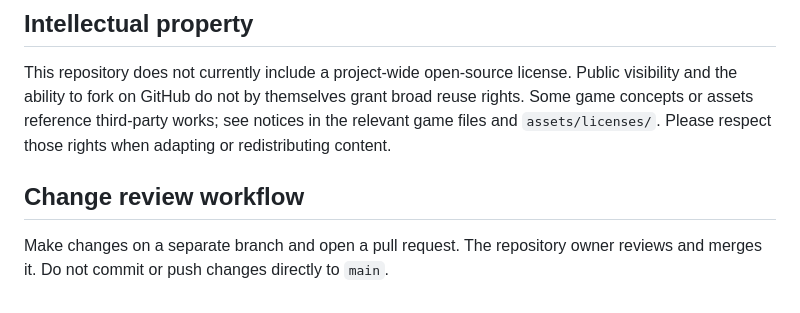
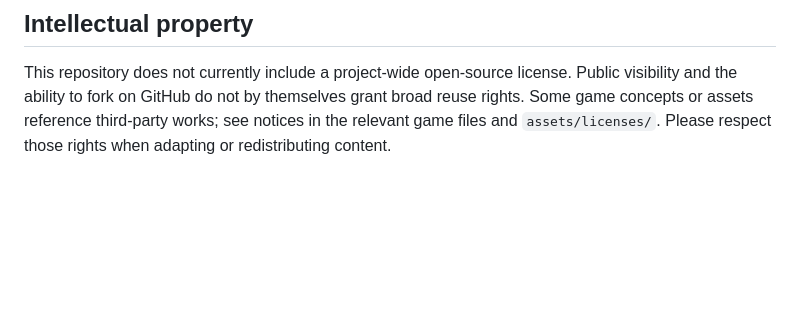
Before and after one commit to meredithzou/mia-michelle-arcade, a Markdown page: README.md, the part around the change. Drawn GitHub-style; blank space fills up the shorter version.

Commit message:
Remove ChatGPT project workflow instructions from repository docs

```diff
--- a/README.md
+++ b/README.md
@@ -107,7 +107,3 @@ This repository is published through GitHub Pages. The root `CNAME` file connect
 ## Intellectual property
 
 This repository does not currently include a project-wide open-source license. Public visibility and the ability to fork on GitHub do not by themselves grant broad reuse rights. Some game concepts or assets reference third-party works; see notices in the relevant game files and `assets/licenses/`. Please respect those rights when adapting or redistributing content.
-
-## Change review workflow
-
-Make changes on a separate branch and open a pull request. The repository owner reviews and merges it. Do not commit or push changes directly to `main`.
```
